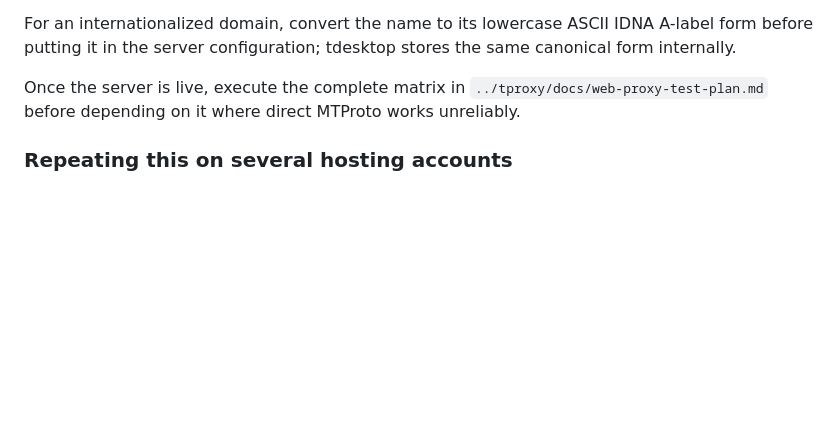
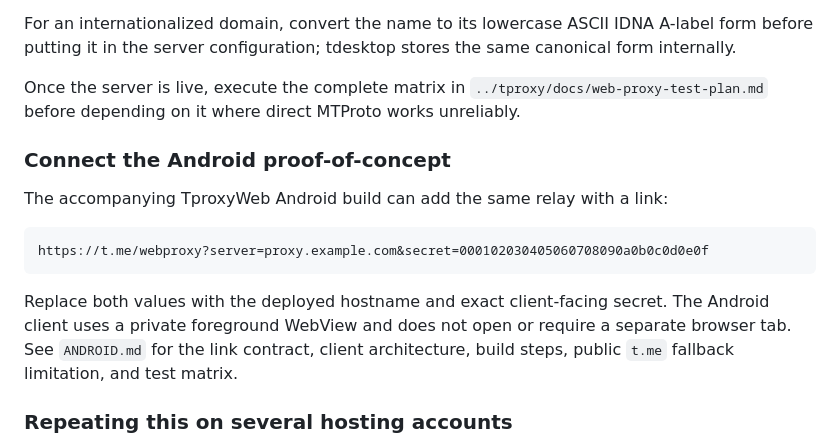
Before and after one commit to BinAlexme/tproxy-server, a Markdown page: README.md, the part around the change. GitHub-like rendering; blank space fills up the shorter version.

Commit message:
Document WEB proxy links

````diff
--- a/README.md
+++ b/README.md
@@ -214,6 +214,19 @@ Once the server is live, execute the complete matrix in
 `../tproxy/docs/web-proxy-test-plan.md` before depending on it where direct MTProto
 works unreliably.
 
+### Connect the Android proof-of-concept
+
+The accompanying TproxyWeb Android build can add the same relay with a link:
+
+```text
+https://t.me/webproxy?server=proxy.example.com&secret=000102030405060708090a0b0c0d0e0f
+```
+
+Replace both values with the deployed hostname and exact client-facing secret.
+The Android client uses a private foreground WebView and does not open or require a
+separate browser tab. See `ANDROID.md` for the link contract, client architecture,
+build steps, public `t.me` fallback limitation, and test matrix.
+
 ### Repeating this on several hosting accounts
 
 Give every server its own hostname, for example `north.example.com` and
````
Also changed, not shown: ANDROID.md (+28 -1 lines).
